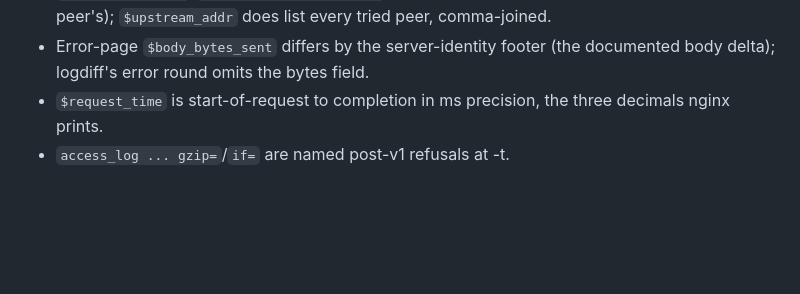
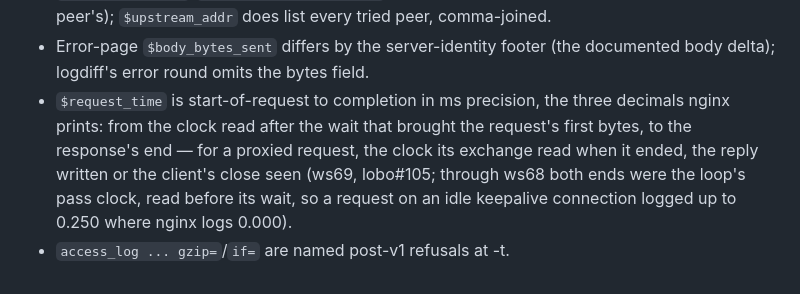
Before and after one commit to wolffe-lang/lobo, a Markdown page: docs/LOGGING.md, the part around the change. GitHub-like rendering; blank space fills up the shorter version.

```diff
--- a/docs/LOGGING.md
+++ b/docs/LOGGING.md
@@ -213,5 +213,11 @@ way nginx's is.
   footer (the documented body delta); logdiff's error round omits
   the bytes field.
 - `$request_time` is start-of-request to completion in ms
-  precision, the three decimals nginx prints.
+  precision, the three decimals nginx prints: from the clock read
+  after the wait that brought the request's first bytes, to the
+  response's end — for a proxied request, the clock its exchange read
+  when it ended, the reply written or the client's close seen (ws69,
+  lobo#105; through ws68 both ends were the loop's pass clock, read
+  before its wait, so a request on an idle keepalive connection logged
+  up to 0.250 where nginx logs 0.000).
 - `access_log ... gzip=`/`if=` are named post-v1 refusals at -t.
```
Also changed, not shown: docs/ARCHITECTURE.md (+28 -18 lines).
